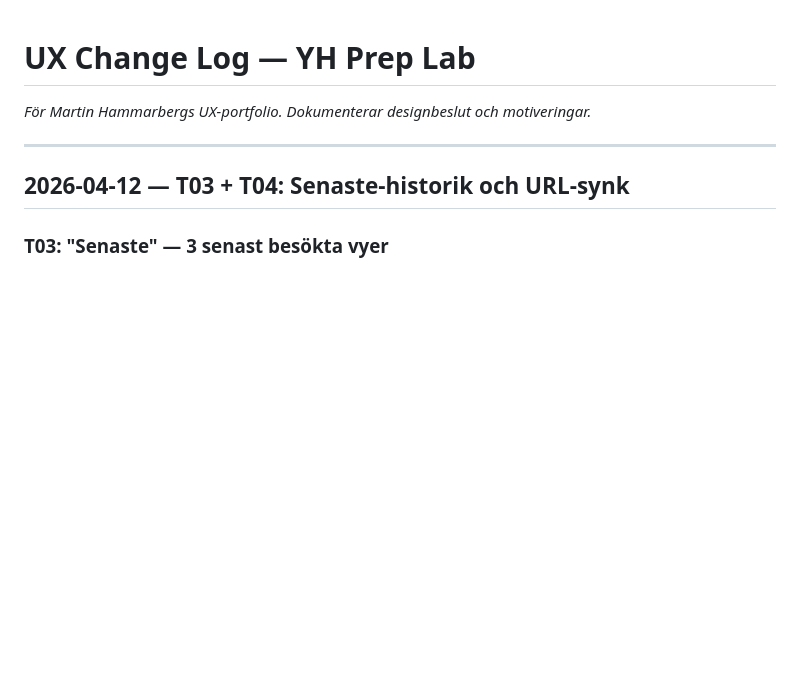
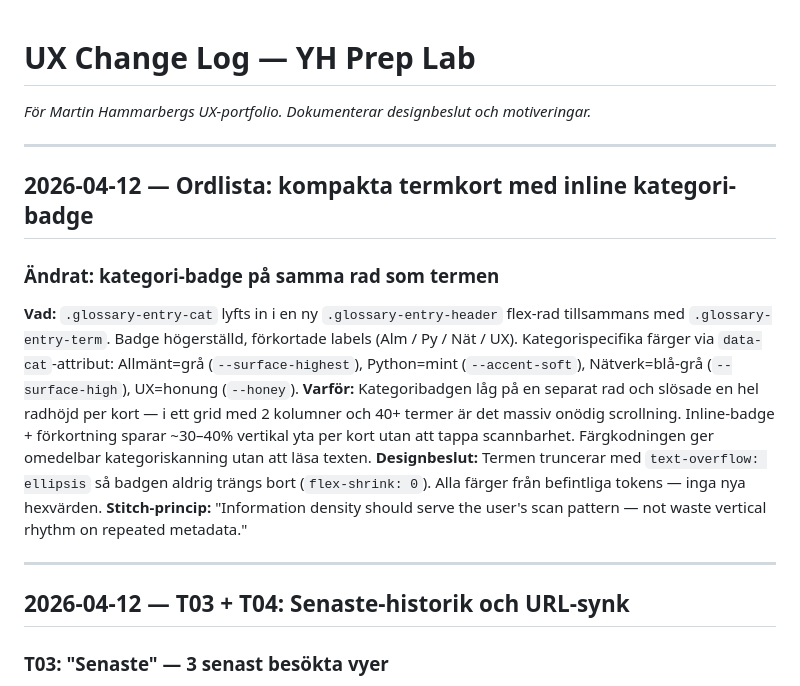
Before and after one commit to mhmm-ok-lab/yh-prep-lab-live, a Markdown page: docs/UX-CHANGES.md, the part around the change. GitHub-like rendering; blank space fills up the shorter version.

Commit message:
Docs: dokumentera ordlista-redesign i UX-CHANGES.md
Co-Authored-By: Claude Sonnet 4.6 <noreply@anthropic.com>

```diff
--- a/docs/UX-CHANGES.md
+++ b/docs/UX-CHANGES.md
@@ -1,5 +1,15 @@
 # UX Change Log — YH Prep Lab
 _För Martin Hammarbergs UX-portfolio. Dokumenterar designbeslut och motiveringar._
+
+---
+
+## 2026-04-12 — Ordlista: kompakta termkort med inline kategori-badge
+
+### Ändrat: kategori-badge på samma rad som termen
+**Vad:** `.glossary-entry-cat` lyfts in i en ny `.glossary-entry-header` flex-rad tillsammans med `.glossary-entry-term`. Badge högerställd, förkortade labels (Alm / Py / Nät / UX). Kategorispecifika färger via `data-cat`-attribut: Allmänt=grå (`--surface-highest`), Python=mint (`--accent-soft`), Nätverk=blå-grå (`--surface-high`), UX=honung (`--honey`).
+**Varför:** Kategoribadgen låg på en separat rad och slösade en hel radhöjd per kort — i ett grid med 2 kolumner och 40+ termer är det massiv onödig scrollning. Inline-badge + förkortning sparar ~30–40% vertikal yta per kort utan att tappa scannbarhet. Färgkodningen ger omedelbar kategoriskanning utan att läsa texten.
+**Designbeslut:** Termen truncerar med `text-overflow: ellipsis` så badgen aldrig trängs bort (`flex-shrink: 0`). Alla färger från befintliga tokens — inga nya hexvärden.
+**Stitch-princip:** "Information density should serve the user's scan pattern — not waste vertical rhythm on repeated metadata."
 
 ---
 
```
